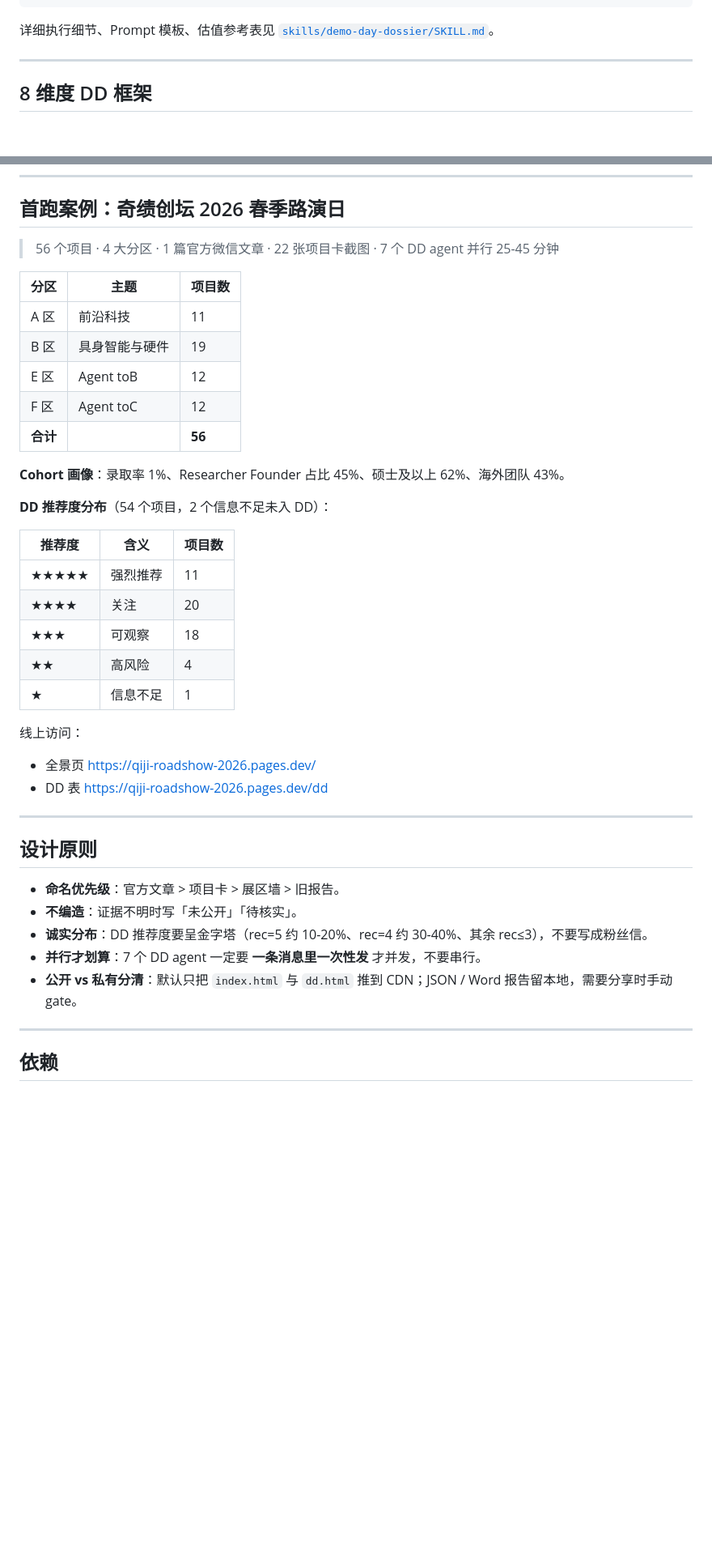
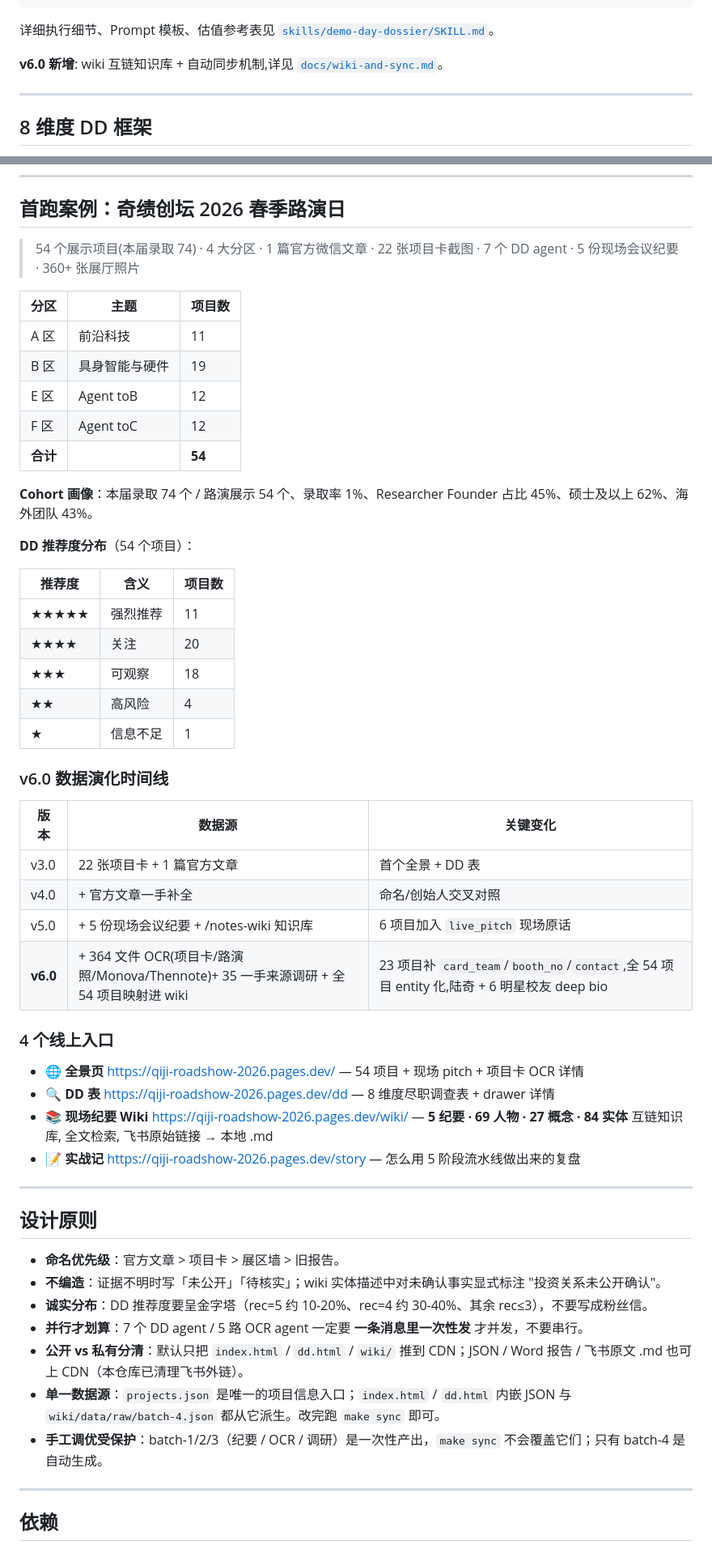
Before and after one commit to zhanglunet/demo-day-dossier, a Markdown page: README.md, 2 parts joined by grey strips. Shown at 81% size. Drawn GitHub-style; blank space fills up the shorter version.

````diff
--- a/README.md
+++ b/README.md
@@ -67,6 +68,8 @@
 ```
 
 详细执行细节、Prompt 模板、估值参考表见 [`skills/demo-day-dossier/SKILL.md`](./skills/demo-day-dossier/SKILL.md)。
+
+**v6.0 新增**: wiki 互链知识库 + 自动同步机制,详见 [`docs/wiki-and-sync.md`](./docs/wiki-and-sync.md)。
 
 ---
 
@@ -286,7 +303,7 @@ curl -s https://qiji-roadshow-2026.pages.dev/README.md | head -5
 
 ## 首跑案例：奇绩创坛 2026 春季路演日
 
-> 56 个项目 · 4 大分区 · 1 篇官方微信文章 · 22 张项目卡截图 · 7 个 DD agent 并行 25-45 分钟
+> 54 个展示项目(本届录取 74) · 4 大分区 · 1 篇官方微信文章 · 22 张项目卡截图 · 7 个 DD agent · 5 份现场会议纪要 · 360+ 张展厅照片
 
 | 分区 | 主题 | 项目数 |
 |------|------|--------|
@@ -294,11 +311,11 @@ curl -s https://qiji-roadshow-2026.pages.dev/README.md | head -5
 | B 区 | 具身智能与硬件 | 19 |
 | E 区 | Agent toB | 12 |
 | F 区 | Agent toC | 12 |
-| **合计** | | **56** |
+| **合计** | | **54** |
 
-**Cohort 画像**：录取率 1%、Researcher Founder 占比 45%、硕士及以上 62%、海外团队 43%。
+**Cohort 画像**：本届录取 74 个 / 路演展示 54 个、录取率 1%、Researcher Founder 占比 45%、硕士及以上 62%、海外团队 43%。
 
-**DD 推荐度分布**（54 个项目，2 个信息不足未入 DD）：
+**DD 推荐度分布**（54 个项目）：
 
 | 推荐度 | 含义 | 项目数 |
 |--------|------|--------|
@@ -308,19 +325,33 @@ curl -s https://qiji-roadshow-2026.pages.dev/README.md | head -5
 | ★★ | 高风险 | 4 |
 | ★ | 信息不足 | 1 |
 
-线上访问：
-- 全景页 <https://qiji-roadshow-2026.pages.dev/>
-- DD 表 <https://qiji-roadshow-2026.pages.dev/dd>
+### v6.0 数据演化时间线
+
+| 版本 | 数据源 | 关键变化 |
+|------|--------|---------|
+| v3.0 | 22 张项目卡 + 1 篇官方文章 | 首个全景 + DD 表 |
+| v4.0 | + 官方文章一手补全 | 命名/创始人交叉对照 |
+| v5.0 | + 5 份现场会议纪要 + /notes-wiki 知识库 | 6 项目加入 `live_pitch` 现场原话 |
+| **v6.0** | + 364 文件 OCR(项目卡/路演照/Monova/Thennote)+ 35 一手来源调研 + 全 54 项目映射进 wiki | 23 项目补 `card_team`/`booth_no`/`contact`,全 54 项目 entity 化,陆奇 + 6 明星校友 deep bio |
+
+### 4 个线上入口
+
+- 🌐 **全景页** <https://qiji-roadshow-2026.pages.dev/> — 54 项目 + 现场 pitch + 项目卡 OCR 详情
+- 🔍 **DD 表** <https://qiji-roadshow-2026.pages.dev/dd> — 8 维度尽职调查表 + drawer 详情
+- 📚 **现场纪要 Wiki** <https://qiji-roadshow-2026.pages.dev/wiki/> — **5 纪要 · 69 人物 · 27 概念 · 84 实体** 互链知识库, 全文检索, 飞书原始链接 → 本地 .md
+- 📝 **实战记** <https://qiji-roadshow-2026.pages.dev/story> — 怎么用 5 阶段流水线做出来的复盘
 
 ---
 
 ## 设计原则
 
 - **命名优先级**：官方文章 > 项目卡 > 展区墙 > 旧报告。
-- **不编造**：证据不明时写「未公开」「待核实」。
+- **不编造**：证据不明时写「未公开」「待核实」；wiki 实体描述中对未确认事实显式标注 "投资关系未公开确认"。
 - **诚实分布**：DD 推荐度要呈金字塔（rec=5 约 10-20%、rec=4 约 30-40%、其余 rec≤3），不要写成粉丝信。
-- **并行才划算**：7 个 DD agent 一定要 **一条消息里一次性发** 才并发，不要串行。
-- **公开 vs 私有分清**：默认只把 `index.html` 与 `dd.html` 推到 CDN；JSON / Word 报告留本地，需要分享时手动 gate。
+- **并行才划算**：7 个 DD agent / 5 路 OCR agent 一定要 **一条消息里一次性发** 才并发，不要串行。
+- **公开 vs 私有分清**：默认只把 `index.html` / `dd.html` / `wiki/` 推到 CDN；JSON / Word 报告 / 飞书原文 .md 也可上 CDN（本仓库已清理飞书外链）。
+- **单一数据源**：`projects.json` 是唯一的项目信息入口；`index.html` / `dd.html` 内嵌 JSON 与 `wiki/data/raw/batch-4.json` 都从它派生。改完跑 `make sync` 即可。
+- **手工调优受保护**：batch-1/2/3（纪要 / OCR / 调研）是一次性产出，`make sync` 不会覆盖它们；只有 batch-4 是自动生成。
 
 ---
 
````
Also changed, not shown: other parts of README.md (+26 -11 lines), docs/wiki-and-sync.md (added, +145 -0 lines).
